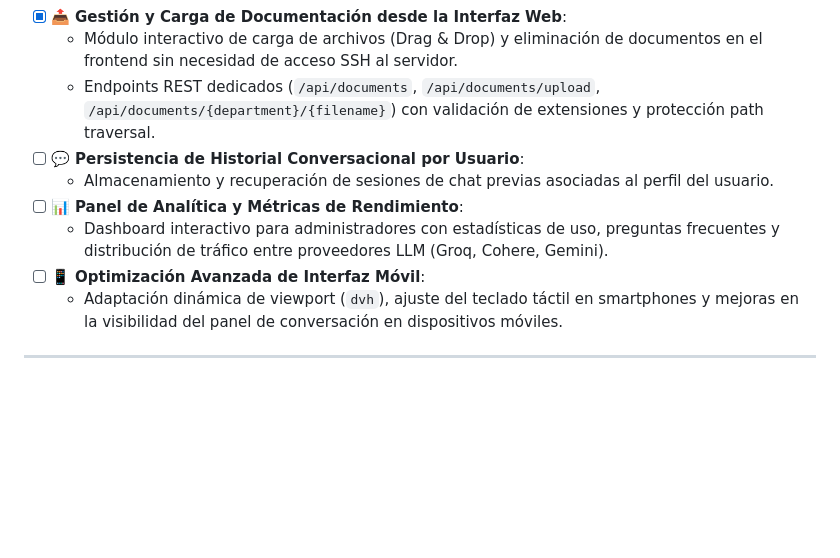
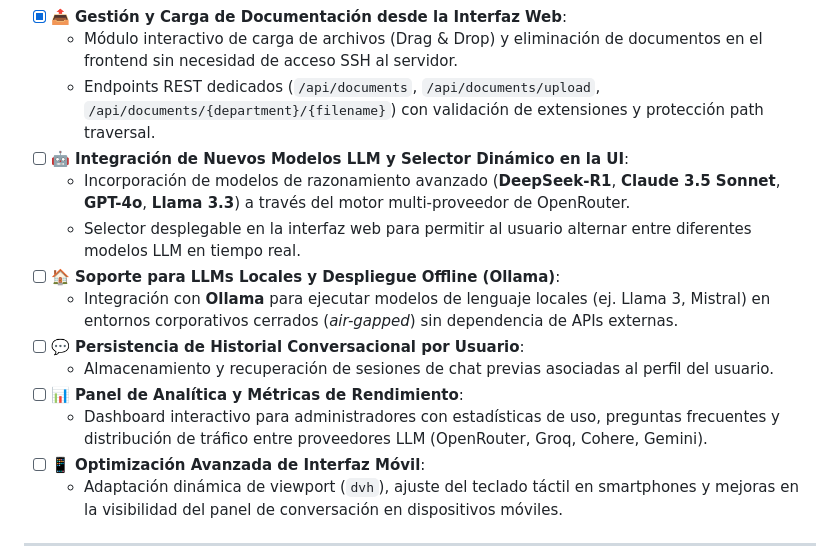
Before and after one commit to ECjhonny/NovaGPU, a Markdown page: README.md, the part around the change. GitHub-like rendering; blank space fills up the shorter version.

Commit message:
Actualizacion de Roadmap con nuevos modelos LLM (DeepSeek-R1, Claude, GPT-4o, Ollama)

```diff
--- a/README.md
+++ b/README.md
@@ -470,10 +470,15 @@ El proyecto se encuentra en desarrollo activo y evolución constante. Las siguie
 - [x] 📤 **Gestión y Carga de Documentación desde la Interfaz Web**:
   - Módulo interactivo de carga de archivos (Drag & Drop) y eliminación de documentos en el frontend sin necesidad de acceso SSH al servidor.
   - Endpoints REST dedicados (`/api/documents`, `/api/documents/upload`, `/api/documents/{department}/{filename}`) con validación de extensiones y protección path traversal.
+- [ ] 🤖 **Integración de Nuevos Modelos LLM y Selector Dinámico en la UI**:
+  - Incorporación de modelos de razonamiento avanzado (**DeepSeek-R1**, **Claude 3.5 Sonnet**, **GPT-4o**, **Llama 3.3**) a través del motor multi-proveedor de OpenRouter.
+  - Selector desplegable en la interfaz web para permitir al usuario alternar entre diferentes modelos LLM en tiempo real.
+- [ ] 🏠 **Soporte para LLMs Locales y Despliegue Offline (Ollama)**:
+  - Integración con **Ollama** para ejecutar modelos de lenguaje locales (ej. Llama 3, Mistral) en entornos corporativos cerrados (*air-gapped*) sin dependencia de APIs externas.
 - [ ] 💬 **Persistencia de Historial Conversacional por Usuario**:
   - Almacenamiento y recuperación de sesiones de chat previas asociadas al perfil del usuario.
 - [ ] 📊 **Panel de Analítica y Métricas de Rendimiento**:
-  - Dashboard interactivo para administradores con estadísticas de uso, preguntas frecuentes y distribución de tráfico entre proveedores LLM (Groq, Cohere, Gemini).
+  - Dashboard interactivo para administradores con estadísticas de uso, preguntas frecuentes y distribución de tráfico entre proveedores LLM (OpenRouter, Groq, Cohere, Gemini).
 - [ ] 📱 **Optimización Avanzada de Interfaz Móvil**:
   - Adaptación dinámica de viewport (`dvh`), ajuste del teclado táctil en smartphones y mejoras en la visibilidad del panel de conversación en dispositivos móviles.
 
```
